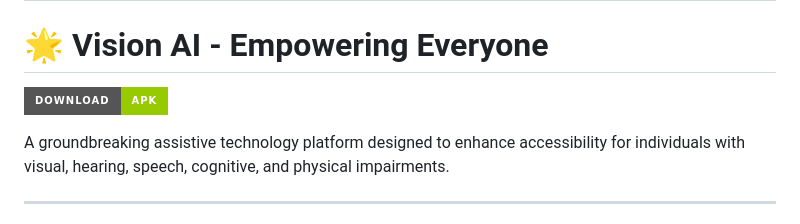
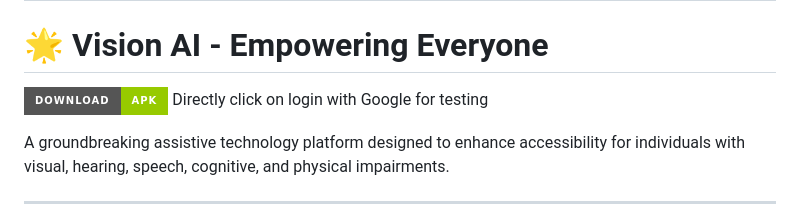
Before and after one commit to Pranav-stac/knowwiz-visionai, a Markdown page: README.md, the part around the change. Rendered like a GitHub page; badges without logos.

```diff
--- a/README.md
+++ b/README.md
@@ -5,6 +5,7 @@ Here's a refined and beautifully formatted version of your README, optimized for
 # 🌟 Vision AI - Empowering Everyone
 
 [![Download APK](https://img.shields.io/badge/Download-APK-green?style=for-the-badge&logo=android)](https://appho.st/d/8Yh7AmZE)
+Directly click on login with Google for testing
 
 A groundbreaking assistive technology platform designed to enhance accessibility for individuals with visual, hearing, speech, cognitive, and physical impairments.
 
```
